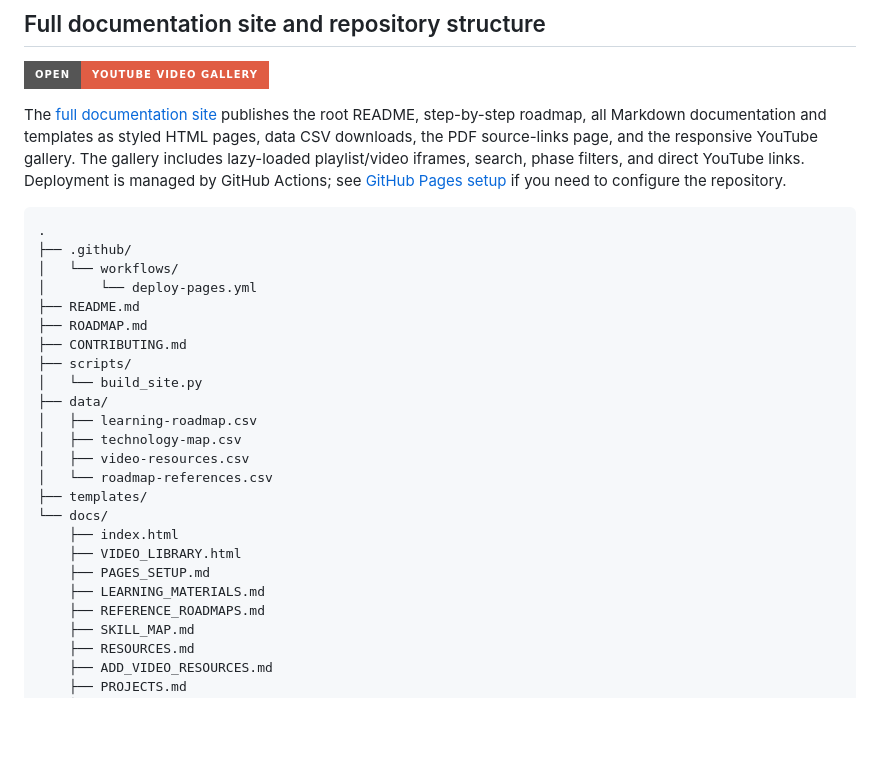
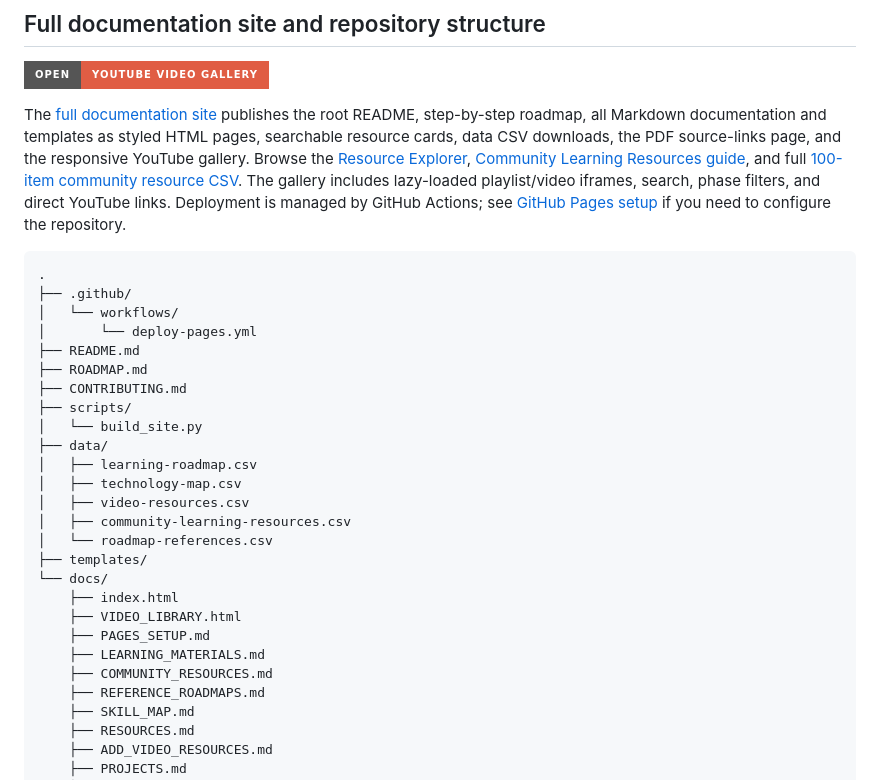
Before and after one commit to Sohila-Khaled-Abbas/data-engineering-learning-roadmap, a Markdown page: README.md, the part around the change. GitHub-like rendering; badges without logos; blank space fills up the shorter version.

Commit message:
Highlight resource explorer and community catalog in README

````diff
--- a/README.md
+++ b/README.md
@@ -75,7 +75,7 @@ A topic is complete when you can:
 
 [![Interactive YouTube Gallery](https://img.shields.io/badge/open-YouTube%20video%20gallery-red?style=for-the-badge&logo=youtube)](https://sohila-khaled-abbas.github.io/data-engineering-learning-roadmap/VIDEO_LIBRARY.html)
 
-The [full documentation site](https://sohila-khaled-abbas.github.io/data-engineering-learning-roadmap/) publishes the root README, step-by-step roadmap, all Markdown documentation and templates as styled HTML pages, data CSV downloads, the PDF source-links page, and the responsive YouTube gallery. The gallery includes lazy-loaded playlist/video iframes, search, phase filters, and direct YouTube links. Deployment is managed by GitHub Actions; see [GitHub Pages setup](docs/PAGES_SETUP.md) if you need to configure the repository.
+The [full documentation site](https://sohila-khaled-abbas.github.io/data-engineering-learning-roadmap/) publishes the root README, step-by-step roadmap, all Markdown documentation and templates as styled HTML pages, searchable resource cards, data CSV downloads, the PDF source-links page, and the responsive YouTube gallery. Browse the [Resource Explorer](https://sohila-khaled-abbas.github.io/data-engineering-learning-roadmap/learning-resources.html), [Community Learning Resources guide](https://sohila-khaled-abbas.github.io/data-engineering-learning-roadmap/docs/COMMUNITY_RESOURCES.html), and full [100-item community resource CSV](data/community-learning-resources.csv). The gallery includes lazy-loaded playlist/video iframes, search, phase filters, and direct YouTube links. Deployment is managed by GitHub Actions; see [GitHub Pages setup](docs/PAGES_SETUP.md) if you need to configure the repository.
 
 ```text
 .
@@ -91,6 +91,7 @@ The [full documentation site](https://sohila-khaled-abbas.github.io/data-enginee
 │   ├── learning-roadmap.csv
 │   ├── technology-map.csv
 │   ├── video-resources.csv
+│   ├── community-learning-resources.csv
 │   └── roadmap-references.csv
 ├── templates/
 └── docs/
@@ -98,6 +99,7 @@ The [full documentation site](https://sohila-khaled-abbas.github.io/data-enginee
     ├── VIDEO_LIBRARY.html
     ├── PAGES_SETUP.md
     ├── LEARNING_MATERIALS.md
+    ├── COMMUNITY_RESOURCES.md
     ├── REFERENCE_ROADMAPS.md
     ├── SKILL_MAP.md
     ├── RESOURCES.md
````
